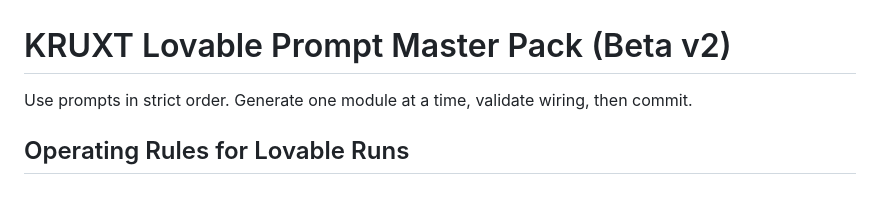
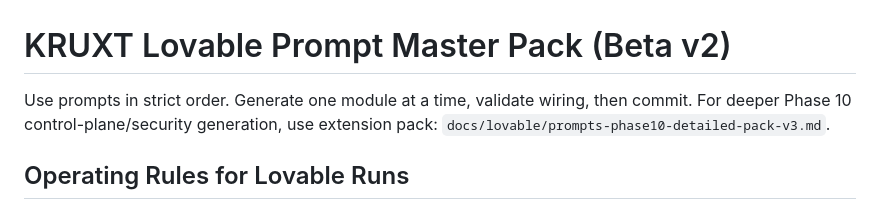
Before and after one commit to musta96/kruxt-beta, a Markdown page: docs/lovable/prompts-beta-master-pack-v2.md, the part around the change. Rendered like a GitHub page.

```diff
--- a/docs/lovable/prompts-beta-master-pack-v2.md
+++ b/docs/lovable/prompts-beta-master-pack-v2.md
@@ -1,6 +1,7 @@
 # KRUXT Lovable Prompt Master Pack (Beta v2)
 
 Use prompts in strict order. Generate one module at a time, validate wiring, then commit.
+For deeper Phase 10 control-plane/security generation, use extension pack: `docs/lovable/prompts-phase10-detailed-pack-v3.md`.
 
 ## Operating Rules for Lovable Runs
 
```
Also changed, not shown: docs/lovable/prompts-phase10-detailed-pack-v3.md (added, +298 -0 lines), docs/next-steps.md (+1 -0 lines).
